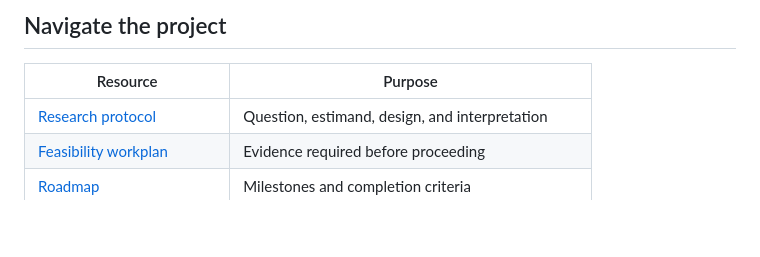
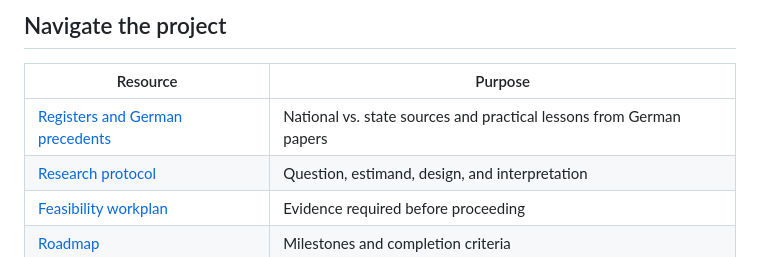
Before and after one commit to Tobias-Run/Mayor-sex-effect, a Markdown page: README.md, the part around the change. Drawn GitHub-style; blank space fills up the shorter version.

Commit message:
Assess nationwide election registers and lessons from German research

```diff
--- a/README.md
+++ b/README.md
@@ -32,6 +32,7 @@ The main study is conditional on the feasibility decision. A panel design would
 
 | Resource | Purpose |
 | --- | --- |
+| [Registers and German precedents](docs/feasibility/registers-and-german-precedents.md) | National vs. state sources and practical lessons from German papers |
 | [Research protocol](docs/research-protocol.md) | Question, estimand, design, and interpretation |
 | [Feasibility workplan](docs/feasibility/workplan.md) | Evidence required before proceeding |
 | [Roadmap](docs/roadmap.md) | Milestones and completion criteria |
```
Also changed, not shown: docs/feasibility/registers-and-german-precedents.md (added, +65 -0 lines), docs/literature.md (+4 -0 lines).
